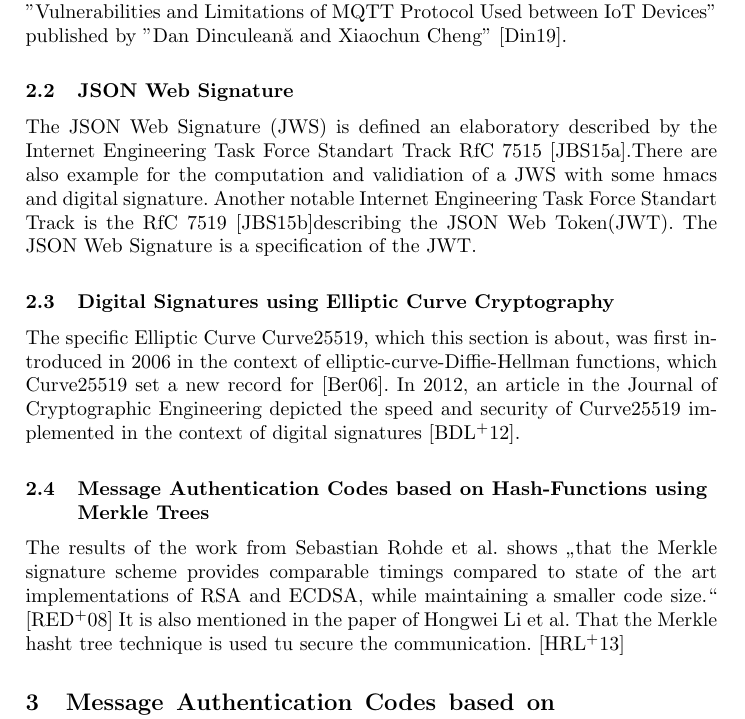
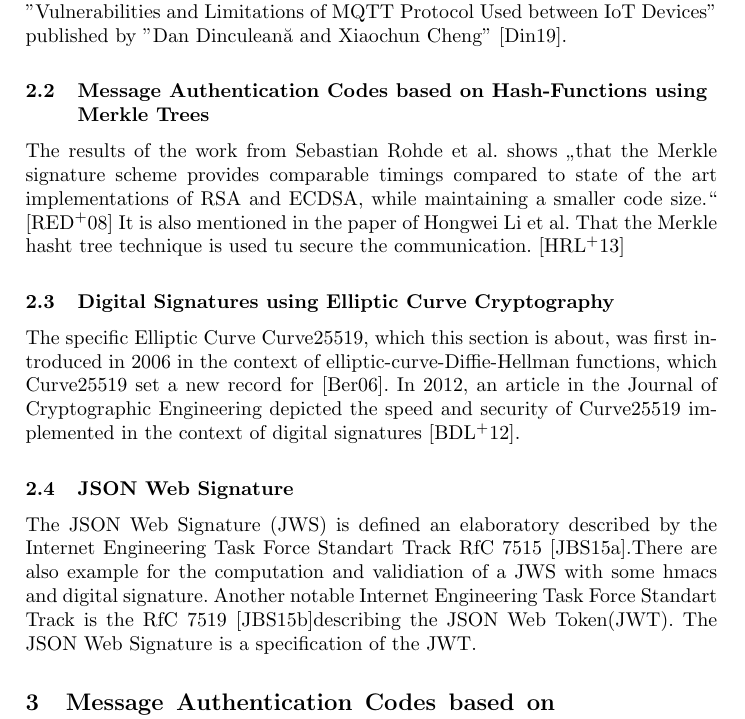
Before and after one commit to ehrlinger06/MQTT_Seminar, a LaTeX paper (Arbeit/MainDoc.tex, which reads Arbeit/Pages/RelatedWork.tex): part of page 3 of 18, cut so that both start at the same text. Compiled offline with pdfLaTeX.

Commit message:
changed order of section in related work to match mainBodys

```diff
--- a/Arbeit/Pages/RelatedWork.tex
+++ b/Arbeit/Pages/RelatedWork.tex
@@ -5,11 +5,11 @@
 The basic idea of HMAC’s gets defined by two standards, one provided by Request for Comments over the Internet Society (ISOC) \cite{RFC} and the other on provided by the American department of commerce as a federal information processing standards publication in the category computer security: cryptography \cite{FIBS}. Another notable standard is also provided by Request for Comments over the Internet Society (ISOC), it lists several examples for input into an HMAC generating function and the corresponding output \cite{RFC2}. The necessity to include an integrity mechanism like HMAC is also stated in the paper "Vulnerabilities and Limitations of MQTT Protocol
 Used between IoT Devices" published by "Dan Dinculeană and Xiaochun Cheng" \cite{LIMI}.
 
-\subsection{JSON Web Signature}
-The JSON Web Signature (JWS) is defined an elaboratory described by the Internet Engineering Task Force Standart Track RfC 7515 \cite{rfc7515}.There are also example for the computation and validiation of a JWS with some hmacs and digital signature. Another notable Internet Engineering Task Force Standart Track is the RfC 7519 \cite{rfc7519}describing the JSON Web Token(JWT). The JSON Web Signature is a specification of the JWT.
+\subsection{Message Authentication Codes based on Hash-Functions using Merkle Trees}
+The results of the work from Sebastian Rohde et al. shows „that the Merkle signature scheme provides comparable timings compared to state of the art implementations of RSA and ECDSA, while maintaining a smaller code size.“ \cite{FHB} It is also mentioned in the paper of Hongwei Li et al. That the Merkle hasht tree technique is used tu secure the communication. \cite{METR}
 
 \subsection{Digital Signatures using Elliptic Curve Cryptography}
 The specific Elliptic Curve Curve25519, which this section is about, was first introduced in 2006 in the context of elliptic-curve-Diffie-Hellman functions, which Curve25519 set a new record for \cite{ECDH}. In 2012, an article in the Journal of Cryptographic Engineering depicted the speed and security of Curve25519 implemented in the context of digital signatures \cite{Curve25519}.
 
-\subsection{Message Authentication Codes based on Hash-Functions using Merkle Trees}
-The results of the work from Sebastian Rohde et al. shows „that the Merkle signature scheme provides comparable timings compared to state of the art implementations of RSA and ECDSA, while maintaining a smaller code size.“ \cite{FHB} It is also mentioned in the paper of Hongwei Li et al. That the Merkle hasht tree technique is used tu secure the communication. \cite{METR}
+\subsection{JSON Web Signature}
+The JSON Web Signature (JWS) is defined an elaboratory described by the Internet Engineering Task Force Standart Track RfC 7515 \cite{rfc7515}.There are also example for the computation and validiation of a JWS with some hmacs and digital signature. Another notable Internet Engineering Task Force Standart Track is the RfC 7519 \cite{rfc7519}describing the JSON Web Token(JWT). The JSON Web Signature is a specification of the JWT.
```
